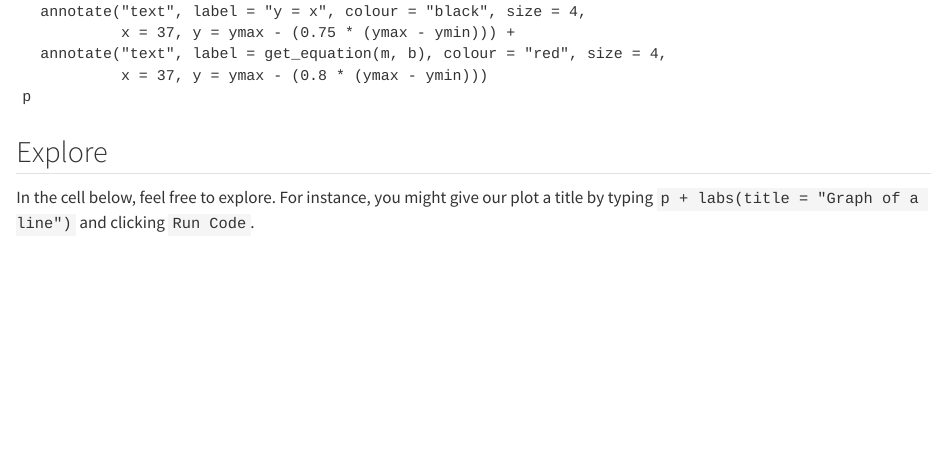
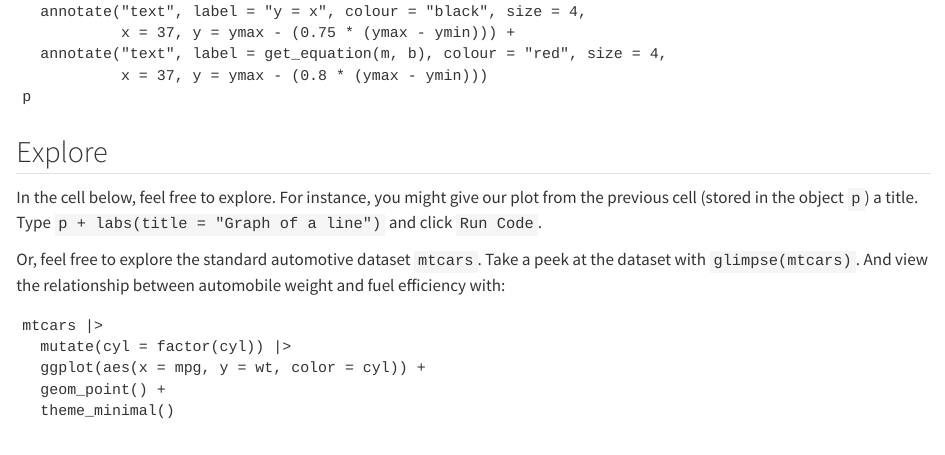
Before and after one commit to jperkel/jperkel.github.io, a Quarto document (webr-demo.qmd): the page in a window 1100 px wide, from 1700 px down. Rendered offline with R 4.5, knitr and Pandoc in place of Quarto, with nearby package versions.

Commit message:
Suggest code for explore cell...

````diff
--- a/webr-demo.qmd
+++ b/webr-demo.qmd
@@ -98,7 +98,17 @@ p
 
 ## Explore
 
-In the cell below, feel free to explore. For instance, you might give our plot a title by typing `p + labs(title = "Graph of a line")` and clicking `Run Code`.
+In the cell below, feel free to explore. For instance, you might give our plot from the previous cell (stored in the object `p`) a title. Type `p + labs(title = "Graph of a line")` and click `Run Code`.
+
+Or, feel free to explore the standard automotive dataset `mtcars`. Take a peek at the dataset with `glimpse(mtcars)`. And view the relationship between automobile weight and fuel efficiency with:
+
+```
+mtcars |>
+  mutate(cyl = factor(cyl)) |>
+  ggplot(aes(x = mpg, y = wt, color = cyl)) +
+  geom_point() +
+  theme_minimal()
+```
 
 ```{webr}
 
````
